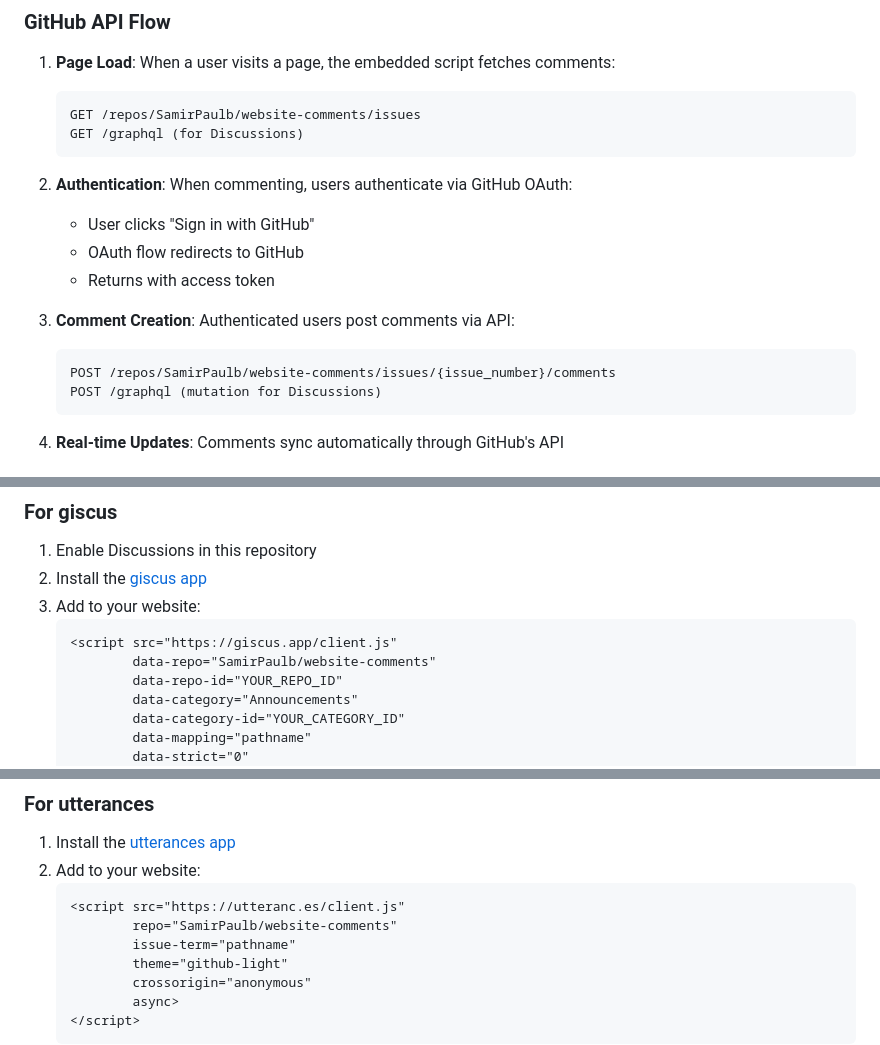
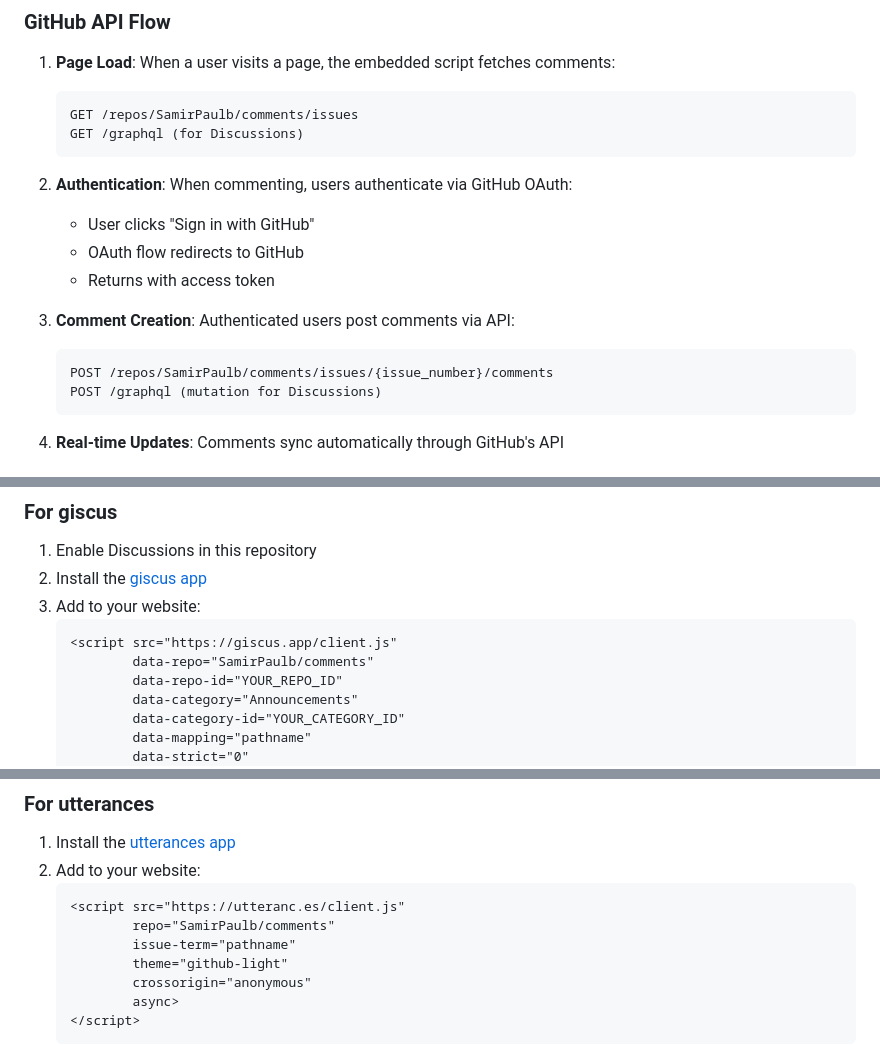
Before and after one commit to SamirPaulb/comments, a Markdown page: README.md, 3 parts joined by grey strips. Rendered like a GitHub page.

Commit message:
Update README to reflect repository name change
Signed-off-by: Samir Paul <77569653+SamirPaulb@users.noreply.github.com>

````diff
--- a/README.md
+++ b/README.md
@@ -34,7 +34,7 @@ Both giscus and utterances leverage the **GitHub API** to transform this reposit
 
 1. **Page Load**: When a user visits a page, the embedded script fetches comments:
    ```
-   GET /repos/SamirPaulb/website-comments/issues
+   GET /repos/SamirPaulb/comments/issues
    GET /graphql (for Discussions)
    ```
 
@@ -45,7 +45,7 @@ Both giscus and utterances leverage the **GitHub API** to transform this reposit
 
 3. **Comment Creation**: Authenticated users post comments via API:
    ```
-   POST /repos/SamirPaulb/website-comments/issues/{issue_number}/comments
+   POST /repos/SamirPaulb/comments/issues/{issue_number}/comments
    POST /graphql (mutation for Discussions)
    ```
 
@@ -88,7 +88,7 @@ Both giscus and utterances leverage the **GitHub API** to transform this reposit
 3. Add to your website:
    ```
    <script src="https://giscus.app/client.js"
-           data-repo="SamirPaulb/website-comments"
+           data-repo="SamirPaulb/comments"
            data-repo-id="YOUR_REPO_ID"
            data-category="Announcements"
            data-category-id="YOUR_CATEGORY_ID"
@@ -110,7 +110,7 @@ Both giscus and utterances leverage the **GitHub API** to transform this reposit
 2. Add to your website:
    ```
    <script src="https://utteranc.es/client.js"
-           repo="SamirPaulb/website-comments"
+           repo="SamirPaulb/comments"
            issue-term="pathname"
            theme="github-light"
            crossorigin="anonymous"
````
Also changed, not shown: other parts of README.md (+2 -2 lines).
